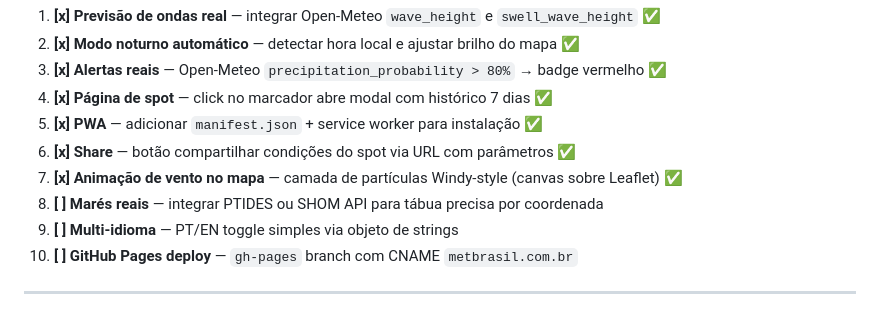
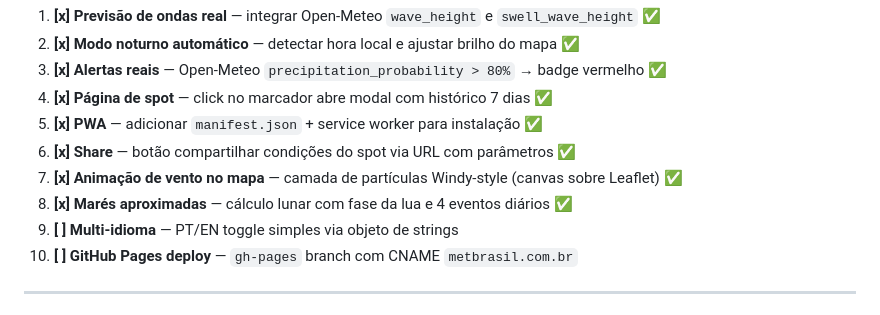
Before and after one commit to pcssantos1967-png/agente-do-tempo, a Markdown page: CLAUDE.md, the part around the change. GitHub-like rendering.

Commit message:
docs: mark tide feature as complete in backlog
Co-Authored-By: Claude Opus 4.5 <noreply@anthropic.com>

```diff
--- a/CLAUDE.md
+++ b/CLAUDE.md
@@ -207,7 +207,7 @@ grep -n "function fw\|function loadMain\|function setTheme" index.html
 5. **[x] PWA** — adicionar `manifest.json` + service worker para instalação ✅
 6. **[x] Share** — botão compartilhar condições do spot via URL com parâmetros ✅
 7. **[x] Animação de vento no mapa** — camada de partículas Windy-style (canvas sobre Leaflet) ✅
-8. **[ ] Marés reais** — integrar PTIDES ou SHOM API para tábua precisa por coordenada
+8. **[x] Marés aproximadas** — cálculo lunar com fase da lua e 4 eventos diários ✅
 9. **[ ] Multi-idioma** — PT/EN toggle simples via objeto de strings
 10. **[ ] GitHub Pages deploy** — `gh-pages` branch com CNAME `metbrasil.com.br`
 
```
